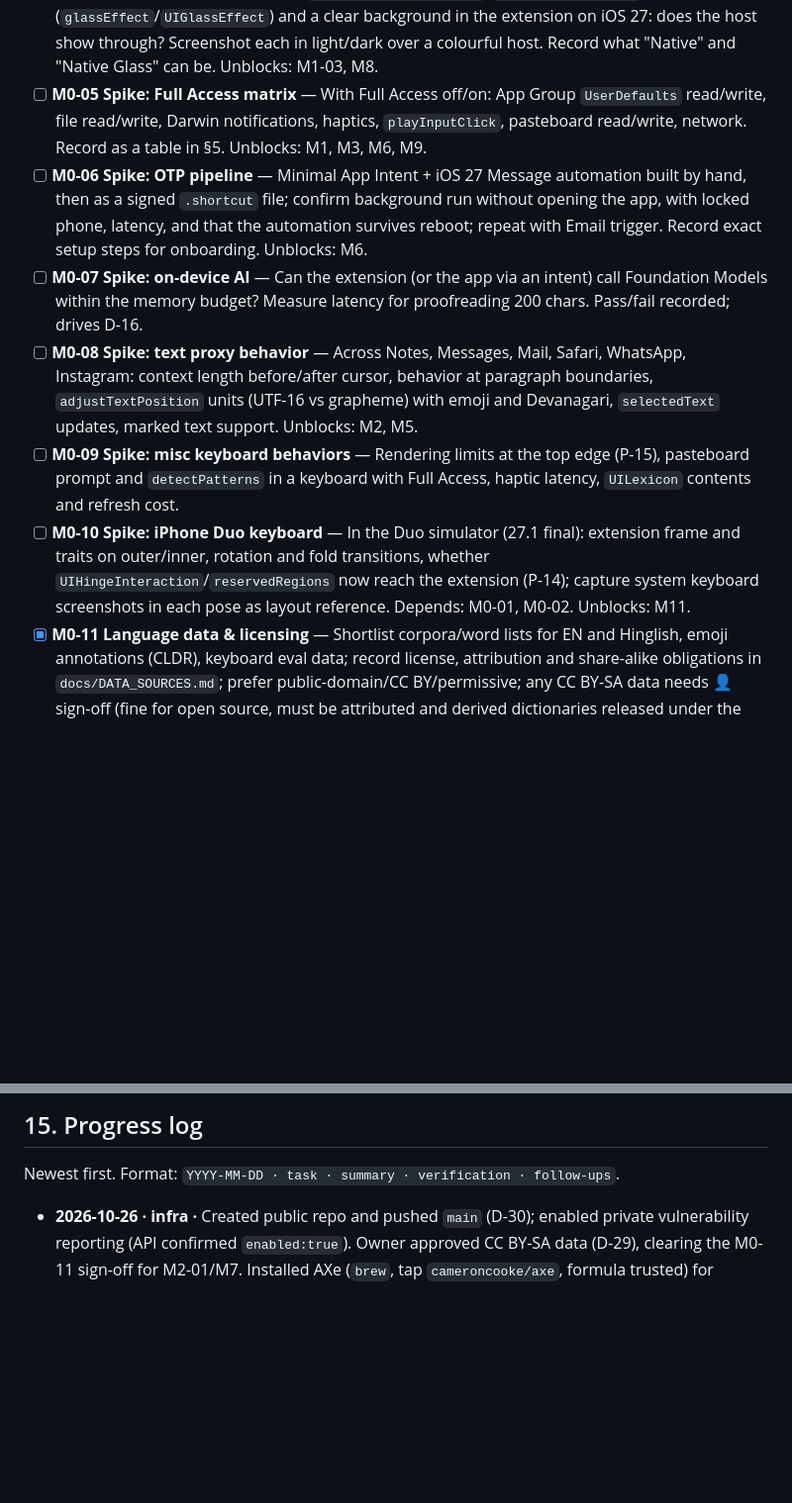
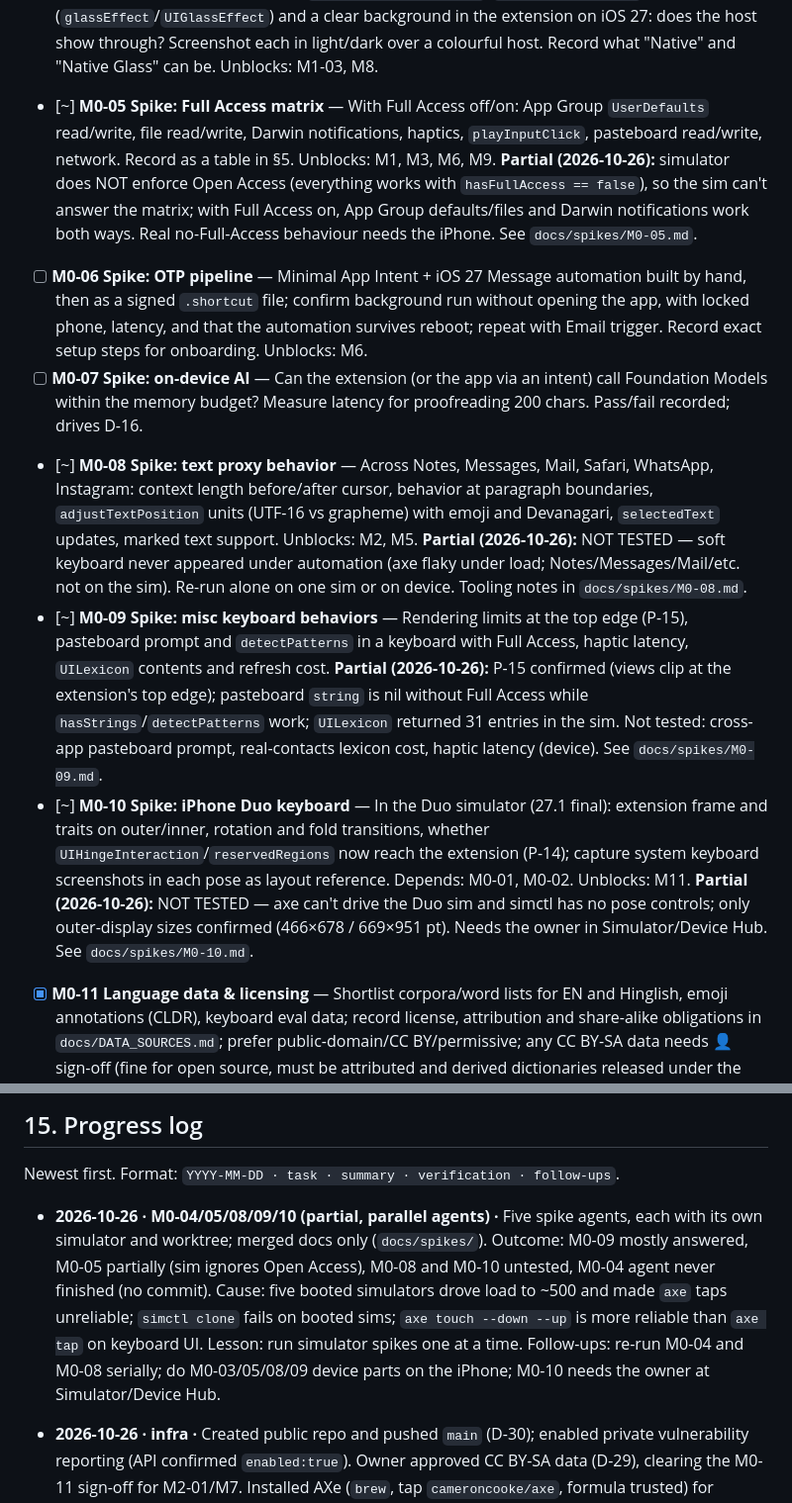
Before and after one commit to shubhamsinghshubham777/iBoard, a Markdown page: ROADMAP.md, 2 parts joined by grey strips. Shown at 99% size. GitHub-like rendering; blank space fills up the shorter version.

Commit message:
[M0-05][M0-08][M0-09][M0-10] Merge partial spike findings; update roadmap

```diff
--- a/ROADMAP.md
+++ b/ROADMAP.md
@@ -475,22 +475,26 @@ Task format: `- [ ] ID — title` · `Depends:` · `Done when:` (acceptance). Ke
 - [ ] **M0-04 Spike: translucency** — Try `UIInputView(.keyboard)`, `UIVisualEffectView`, Liquid Glass
   (`glassEffect`/`UIGlassEffect`) and a clear background in the extension on iOS 27: does the host show through?
   Screenshot each in light/dark over a colourful host. Record what "Native" and "Native Glass" can be. Unblocks: M1-03, M8.
-- [ ] **M0-05 Spike: Full Access matrix** — With Full Access off/on: App Group `UserDefaults` read/write, file
+- [~] **M0-05 Spike: Full Access matrix** — With Full Access off/on: App Group `UserDefaults` read/write, file
   read/write, Darwin notifications, haptics, `playInputClick`, pasteboard read/write, network. Record as a table in §5.
   Unblocks: M1, M3, M6, M9.
+  **Partial (2026-10-26):** simulator does NOT enforce Open Access (everything works with `hasFullAccess == false`), so the sim can't answer the matrix; with Full Access on, App Group defaults/files and Darwin notifications work both ways. Real no-Full-Access behaviour needs the iPhone. See `docs/spikes/M0-05.md`.
 - [ ] **M0-06 Spike: OTP pipeline** — Minimal App Intent + iOS 27 Message automation built by hand, then as a signed
   `.shortcut` file; confirm background run without opening the app, with locked phone, latency, and that the
   automation survives reboot; repeat with Email trigger. Record exact setup steps for onboarding. Unblocks: M6.
 - [ ] **M0-07 Spike: on-device AI** — Can the extension (or the app via an intent) call Foundation Models within the
   memory budget? Measure latency for proofreading 200 chars. Pass/fail recorded; drives D-16.
-- [ ] **M0-08 Spike: text proxy behavior** — Across Notes, Messages, Mail, Safari, WhatsApp, Instagram: context length
+- [~] **M0-08 Spike: text proxy behavior** — Across Notes, Messages, Mail, Safari, WhatsApp, Instagram: context length
   before/after cursor, behavior at paragraph boundaries, `adjustTextPosition` units (UTF-16 vs grapheme) with emoji
   and Devanagari, `selectedText` updates, marked text support. Unblocks: M2, M5.
-- [ ] **M0-09 Spike: misc keyboard behaviors** — Rendering limits at the top edge (P-15), pasteboard prompt and
+  **Partial (2026-10-26):** NOT TESTED — soft keyboard never appeared under automation (axe flaky under load; Notes/Messages/Mail/etc. not on the sim). Re-run alone on one sim or on device. Tooling notes in `docs/spikes/M0-08.md`.
+- [~] **M0-09 Spike: misc keyboard behaviors** — Rendering limits at the top edge (P-15), pasteboard prompt and
   `detectPatterns` in a keyboard with Full Access, haptic latency, `UILexicon` contents and refresh cost.
-- [ ] **M0-10 Spike: iPhone Duo keyboard** — In the Duo simulator (27.1 final): extension frame and traits on outer/inner,
+  **Partial (2026-10-26):** P-15 confirmed (views clip at the extension's top edge); pasteboard `string` is nil without Full Access while `hasStrings`/`detectPatterns` work; `UILexicon` returned 31 entries in the sim. Not tested: cross-app pasteboard prompt, real-contacts lexicon cost, haptic latency (device). See `docs/spikes/M0-09.md`.
+- [~] **M0-10 Spike: iPhone Duo keyboard** — In the Duo simulator (27.1 final): extension frame and traits on outer/inner,
   rotation and fold transitions, whether `UIHingeInteraction`/`reservedRegions` now reach the extension (P-14);
   capture system keyboard screenshots in each pose as layout reference. Depends: M0-01, M0-02. Unblocks: M11.
+  **Partial (2026-10-26):** NOT TESTED — axe can't drive the Duo sim and simctl has no pose controls; only outer-display sizes confirmed (466×678 / 669×951 pt). Needs the owner in Simulator/Device Hub. See `docs/spikes/M0-10.md`.
 - [x] **M0-11 Language data & licensing** — Shortlist corpora/word lists for EN and Hinglish, emoji annotations (CLDR),
   keyboard eval data; record license, attribution and share-alike obligations in `docs/DATA_SOURCES.md`; prefer
   public-domain/CC BY/permissive; any CC BY-SA data needs 👤 sign-off (fine for open source, must be attributed and
@@ -713,6 +717,8 @@ translation · themes gallery/sharing · iOS widgets for insights.
 
 Newest first. Format: `YYYY-MM-DD · task · summary · verification · follow-ups`.
 
+- **2026-10-26 · M0-04/05/08/09/10 (partial, parallel agents) ·** Five spike agents, each with its own simulator and worktree; merged docs only (`docs/spikes/`). Outcome: M0-09 mostly answered, M0-05 partially (sim ignores Open Access), M0-08 and M0-10 untested, M0-04 agent never finished (no commit). Cause: five booted simulators drove load to ~500 and made `axe` taps unreliable; `simctl clone` fails on booted sims; `axe touch --down --up` is more reliable than `axe tap` on keyboard UI. Lesson: run simulator spikes one at a time. Follow-ups: re-run M0-04 and M0-08 serially; do M0-03/05/08/09 device parts on the iPhone; M0-10 needs the owner at Simulator/Device Hub.
+
 - **2026-10-26 · infra ·** Created public repo and pushed `main` (D-30); enabled private vulnerability reporting (API confirmed `enabled:true`). Owner approved CC BY-SA data (D-29), clearing the M0-11 sign-off for M2-01/M7. Installed AXe (`brew`, tap `cameroncooke/axe`, formula trusted) for simulator tap/type/describe-ui — agents can now drive simulator UI. Owner's iPhone 12 is paired/available for M0-03.
 
 - **2026-10-26 · M0-11, M0-12, M0-14, M6-01 done (parallel agents) ·** Four agents worked in isolated git worktrees on disjoint files; branches merged cleanly. Verification: `swift test` in IBoardOTP (3 tests, corpus 149/149, 0 FP); build.sh + test.sh --no-ui run green by the agent; M0-11/M0-14 are docs (links/paths checked, licenses sourced from live pages, some marked unverified). Follow-ups: 👤 sign-off on CC BY-SA sources (R-06); enable GitHub private vulnerability reporting; repo has no remote.
```
